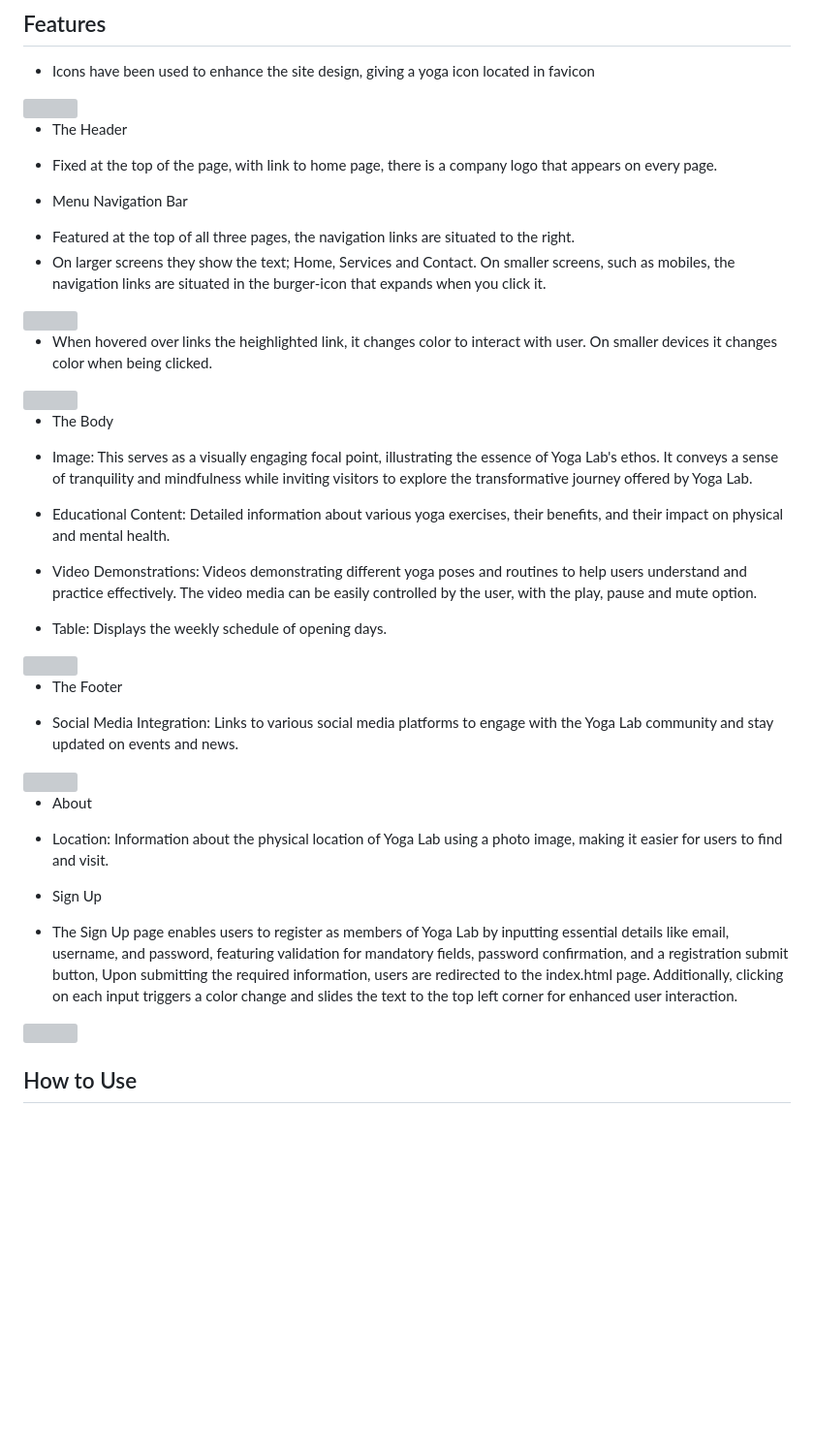
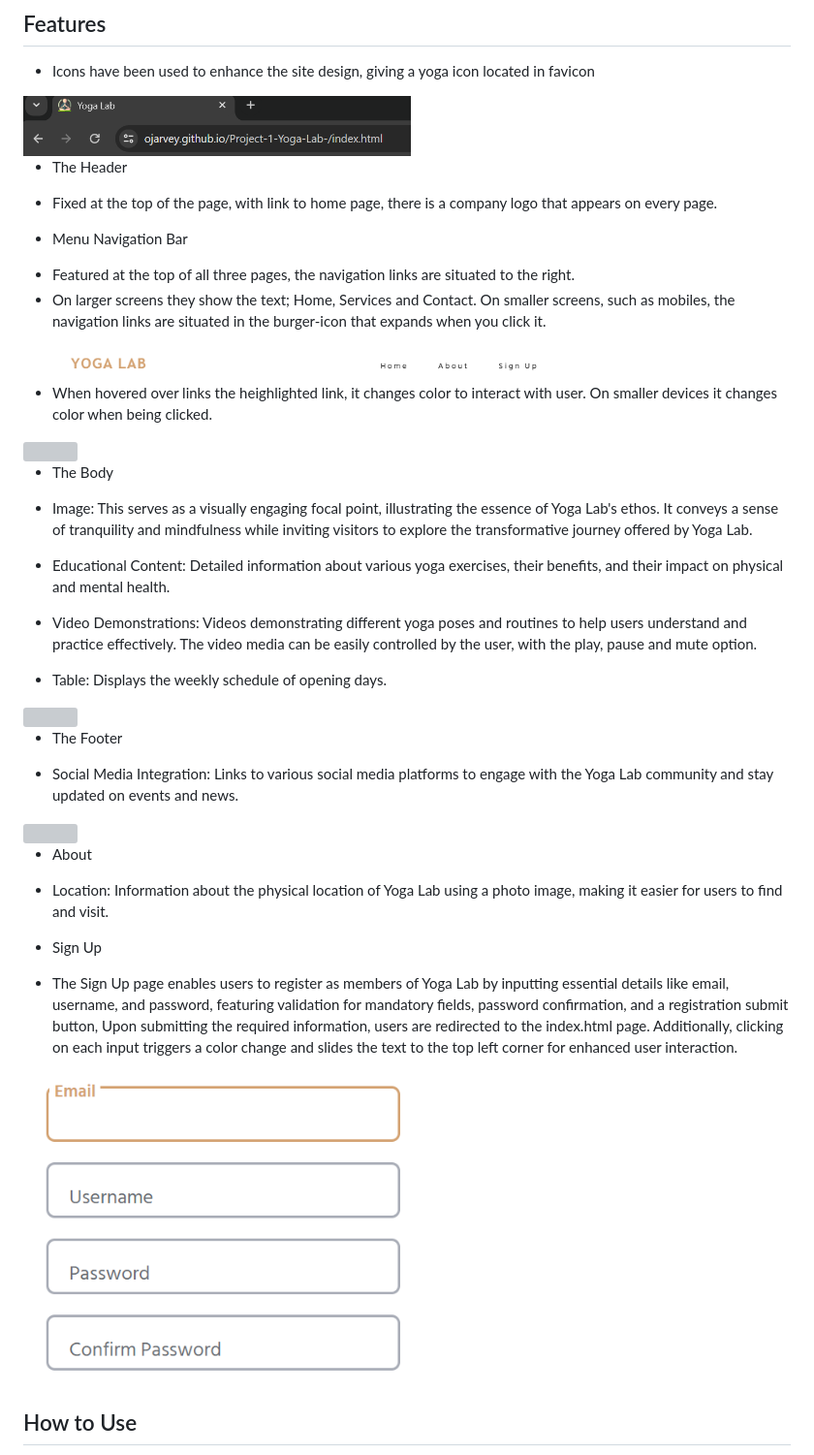
Before and after one commit to OJarvey/Project-1-Yoga-Lab-, a Markdown page: README.md, the part around the change printed below. Shown: that part at 97% size. Rendered like a GitHub page; blank space fills up the shorter version; grey boxes are pictures that could not be loaded.

```diff
--- a/README.md
+++ b/README.md
@@ -57,7 +57,7 @@ Sign Up Page:
 ## Features
 * Icons have been used to enhance the site design, giving a yoga icon located in favicon
 
-<img src="assets\images\icon-image.png" width="400" height="150">
+<img src="assets/images/icon-image.png" width="400" height="150">
 
 * The Header
  -  Fixed at the top of the page, with link to home page, there is a company logo that appears on every page.
@@ -66,7 +66,7 @@ Sign Up Page:
  -   Featured at the top of all three pages, the navigation links are situated to the right.
  -  On larger screens they show the text; Home, Services and Contact. On smaller screens, such as mobiles, the navigation links are situated in the burger-icon that expands when you click it.
 
- <img src="assets\images\header.png" width="600" height="100">
+ <img src="assets/images/header.png" width="600" height="100">
 
  - When hovered over links the heighlighted link, it changes color to interact with user. On smaller devices it changes color when being clicked.
 
@@ -95,7 +95,7 @@ Sign Up Page:
 * Sign Up
 - The Sign Up page enables users to register as members of Yoga Lab by inputting essential details like email, username, and password, featuring validation for mandatory fields, password confirmation, and a registration submit button, Upon submitting the required information, users are redirected to the index.html page. Additionally, clicking on each input triggers a color change and slides the text to the top left corner for enhanced user interaction.
 
-<img src="assets\images\sign-up-flicker.png" width="400" height="500">
+<img src="assets/images/sign-up-flicker.png" width="400" height="500">
 
 
  ## How to Use
```
Also changed, not shown: other parts of README.md (+15 -15 lines).
